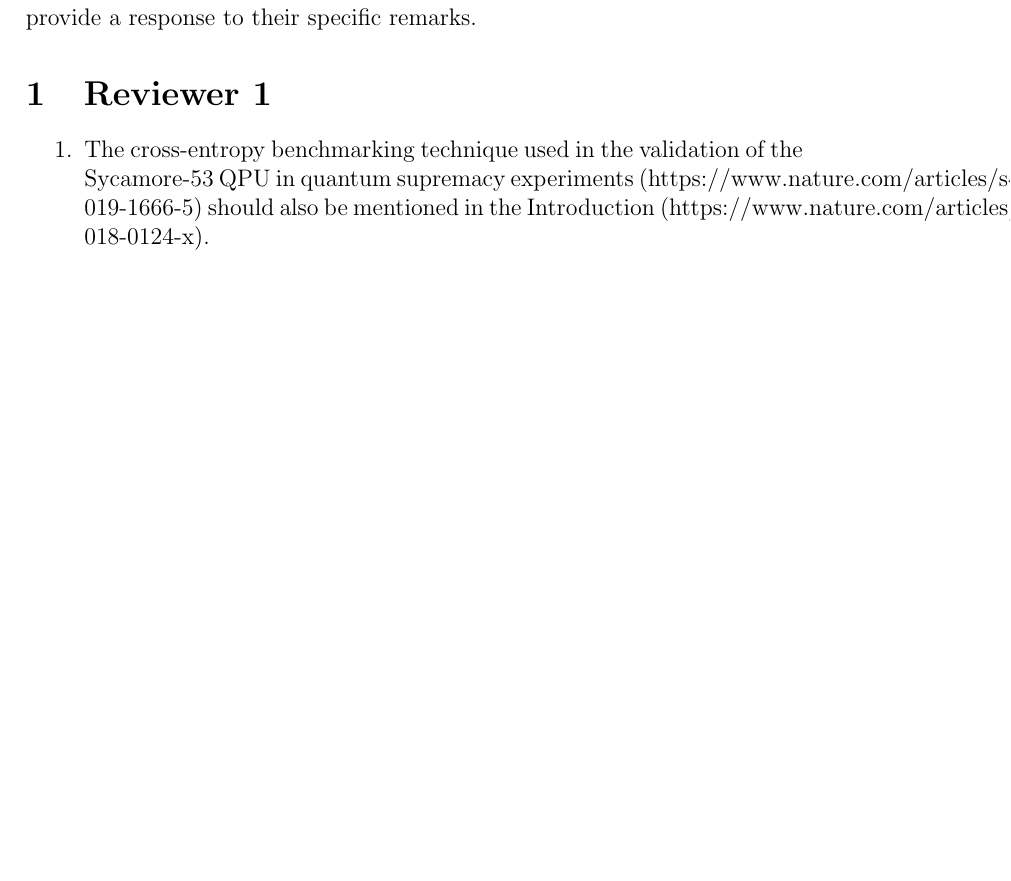
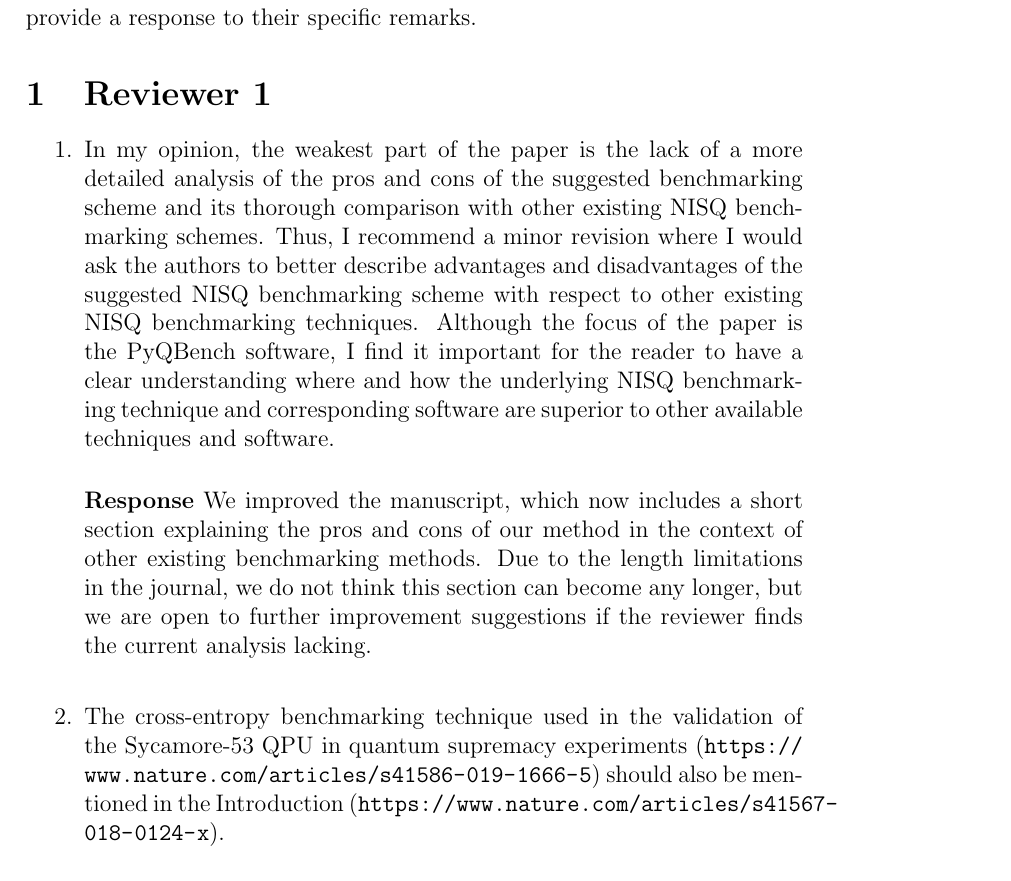
Before and after one commit to iitis/PyQBench-txt, a LaTeX document (reviews/softwarex/reviews_1/response/response.tex): part of the page before the commit and part of page 1 of 2 after it, cut so that both start at the same text, the shorter picture padded with empty space. Compiled offline with pdfLaTeX.

Commit message:
Add more description on pros/cons (#14)
This tries to solve #4. I don't think we can add more - journal limitations.

```diff
--- a/reviews/softwarex/reviews_1/response/response.tex
+++ b/reviews/softwarex/reviews_1/response/response.tex
@@ -1,7 +1,7 @@
 \documentclass[a4paper,12pt]{article}
 \usepackage[utf8]{inputenc}
 \usepackage{enumitem}
-
+\usepackage[hyphens]{url}
 \newcommand{\1}{{\rm 1\hspace{-0.9mm}l}}
 
 \newenvironment{response}{\vspace{1em}\noindent\textbf{Response}}{\vspace{1em}}
@@ -13,10 +13,27 @@ a response to their specific remarks.
 \section{Reviewer 1}
 
 \begin{enumerate}
-  \item The cross-entropy benchmarking technique used in the validation of the Sycamore-53 QPU in
-    quantum supremacy experiments (https://www.nature.com/articles/s41586-019-1666-5) should also
-    be mentioned in the Introduction (https://www.nature.com/articles/s41567-018-0124-x).
+  \item  In my opinion, the weakest part of the paper is the lack of a more
+    detailed analysis of the pros and cons of the suggested benchmarking scheme
+    and its thorough comparison with other existing NISQ benchmarking schemes.
+    Thus, I recommend a minor revision where I would ask the authors to better
+    describe advantages and disadvantages of the suggested NISQ benchmarking
+    scheme with respect to other existing NISQ benchmarking techniques.
+    Although the focus of the paper is the PyQBench software, I find it
+    important for the reader to have a clear understanding where and how the
+    underlying NISQ benchmarking technique and corresponding software are
+    superior to other available techniques and software.
 
-    \begin{response} We modified manuscript to include mention of cross-entropy benchmarking as
-      suggested by the referee.
+    \begin{response}
+      We improved the manuscript, which now includes a short section explaining
+      the pros and cons of our method in the context of other existing
+      benchmarking methods. Due to the length limitations in the journal, we do
+      not think this section can become any longer, but we are open to further
+      improvement suggestions if the reviewer finds the current analysis
+      lacking.
     \end{response}
+  \item The cross-entropy benchmarking technique used in the validation of the
+    Sycamore-53 QPU in quantum supremacy experiments
+    (\url{https://www.nature.com/articles/s41586-019-1666-5}) should also be
+    mentioned in the Introduction
+    (\url{https://www.nature.com/articles/s41567-018-0124-x}).
```
Also changed, not shown: txt/manuscript_short.tex (+8 -0 lines), reviews/softwarex/reviews_1/response/response.tex (16 more changed lines).
